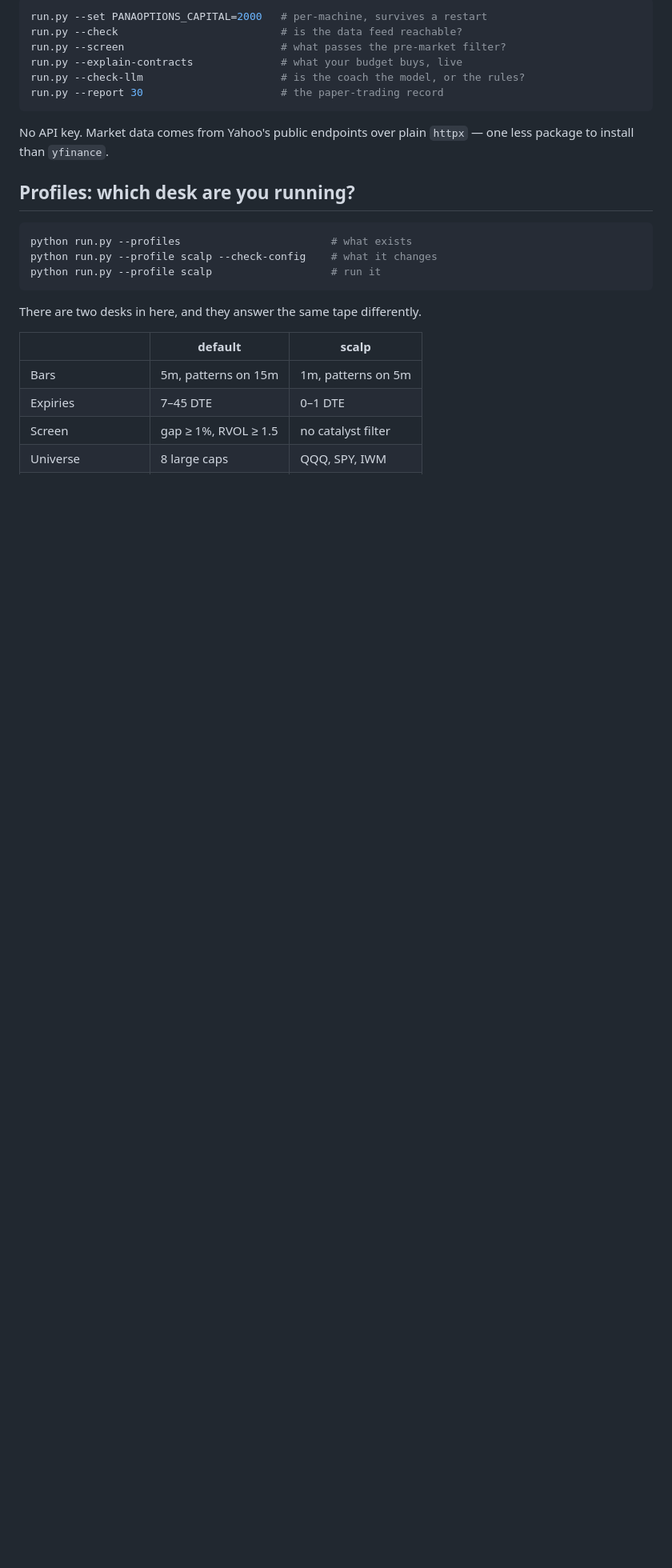
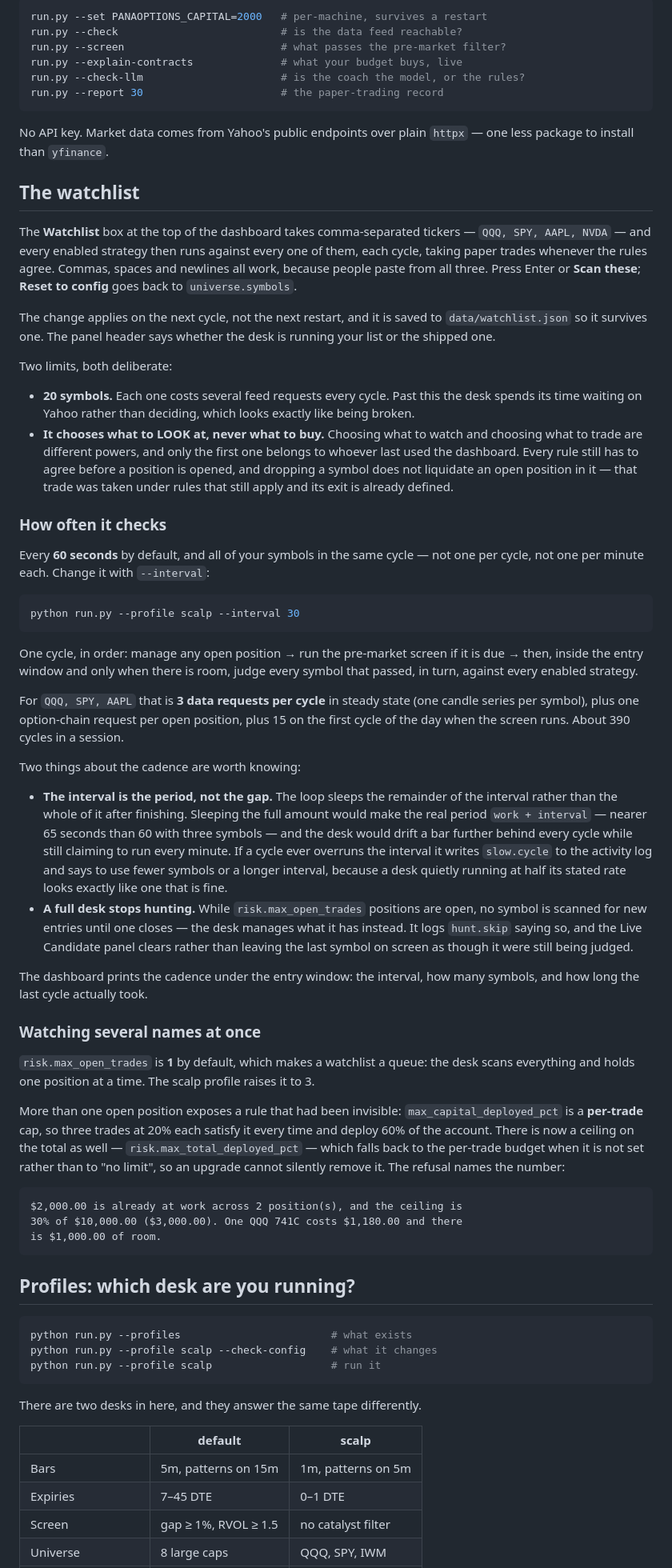
Before and after one commit to panasandy147-sketch/panadhanam, a Markdown page: panaoptions/README.md, the part around the change. Shown at 80% size. Rendered like a GitHub page; blank space fills up the shorter version.

Commit message:
panaoptions: document the watchlist and the cycle cadence
Two README sections were lost when a pkill killed the shell running their
heredoc, so the features shipped without their documentation. Restores both:
the watchlist (how it parses, the 20-symbol cap and why, and the line it does
not cross), how often the desk checks and what one cycle costs for a
three-symbol list, and the total-exposure ceiling that more than one open
position makes necessary.

Co-Authored-By: Claude Opus 5 <noreply@anthropic.com>
Claude-Session: https://claude.ai/code/session_016pzYpm9KBZPYjmwg3zRmpB

````diff
--- a/panaoptions/README.md
+++ b/panaoptions/README.md
@@ -144,6 +144,87 @@ run.py --report 30                      # the paper-trading record
 
 No API key. Market data comes from Yahoo's public endpoints over plain
 `httpx` — one less package to install than `yfinance`.
+
+## The watchlist
+
+The **Watchlist** box at the top of the dashboard takes comma-separated
+tickers — `QQQ, SPY, AAPL, NVDA` — and every enabled strategy then runs
+against every one of them, each cycle, taking paper trades whenever the rules
+agree. Commas, spaces and newlines all work, because people paste from all
+three. Press Enter or **Scan these**; **Reset to config** goes back to
+`universe.symbols`.
+
+The change applies on the next cycle, not the next restart, and it is saved to
+`data/watchlist.json` so it survives one. The panel header says whether the
+desk is running your list or the shipped one.
+
+Two limits, both deliberate:
+
+* **20 symbols.** Each one costs several feed requests every cycle. Past this
+  the desk spends its time waiting on Yahoo rather than deciding, which looks
+  exactly like being broken.
+* **It chooses what to LOOK at, never what to buy.** Choosing what to watch
+  and choosing what to trade are different powers, and only the first one
+  belongs to whoever last used the dashboard. Every rule still has to agree
+  before a position is opened, and dropping a symbol does not liquidate an
+  open position in it — that trade was taken under rules that still apply and
+  its exit is already defined.
+
+### How often it checks
+
+Every **60 seconds** by default, and all of your symbols in the same cycle —
+not one per cycle, not one per minute each. Change it with `--interval`:
+
+```bash
+python run.py --profile scalp --interval 30
+```
+
+One cycle, in order: manage any open position → run the pre-market screen if
+it is due → then, inside the entry window and only when there is room, judge
+every symbol that passed, in turn, against every enabled strategy.
+
+For `QQQ, SPY, AAPL` that is **3 data requests per cycle** in steady state
+(one candle series per symbol), plus one option-chain request per open
+position, plus 15 on the first cycle of the day when the screen runs. About
+390 cycles in a session.
+
+Two things about the cadence are worth knowing:
+
+* **The interval is the period, not the gap.** The loop sleeps the remainder
+  of the interval rather than the whole of it after finishing. Sleeping the
+  full amount would make the real period `work + interval` — nearer 65
+  seconds than 60 with three symbols — and the desk would drift a bar further
+  behind every cycle while still claiming to run every minute. If a cycle
+  ever overruns the interval it writes `slow.cycle` to the activity log and
+  says to use fewer symbols or a longer interval, because a desk quietly
+  running at half its stated rate looks exactly like one that is fine.
+* **A full desk stops hunting.** While `risk.max_open_trades` positions are
+  open, no symbol is scanned for new entries until one closes — the desk
+  manages what it has instead. It logs `hunt.skip` saying so, and the Live
+  Candidate panel clears rather than leaving the last symbol on screen as
+  though it were still being judged.
+
+The dashboard prints the cadence under the entry window: the interval, how
+many symbols, and how long the last cycle actually took.
+
+### Watching several names at once
+
+`risk.max_open_trades` is **1** by default, which makes a watchlist a queue:
+the desk scans everything and holds one position at a time. The scalp profile
+raises it to 3.
+
+More than one open position exposes a rule that had been invisible:
+`max_capital_deployed_pct` is a **per-trade** cap, so three trades at 20% each
+satisfy it every time and deploy 60% of the account. There is now a ceiling on
+the total as well — `risk.max_total_deployed_pct` — which falls back to the
+per-trade budget when it is not set rather than to "no limit", so an upgrade
+cannot silently remove it. The refusal names the number:
+
+```
+$2,000.00 is already at work across 2 position(s), and the ceiling is
+30% of $10,000.00 ($3,000.00). One QQQ 741C costs $1,180.00 and there
+is $1,000.00 of room.
+```
 
 ## Profiles: which desk are you running?
 
````
